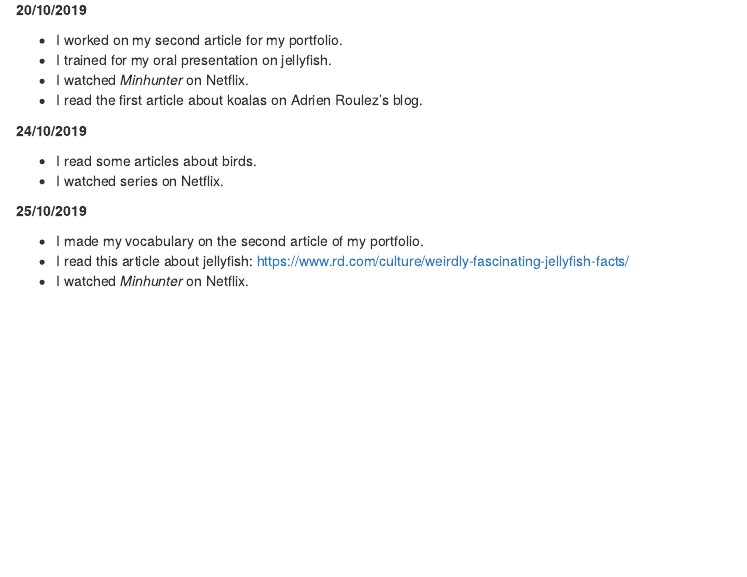
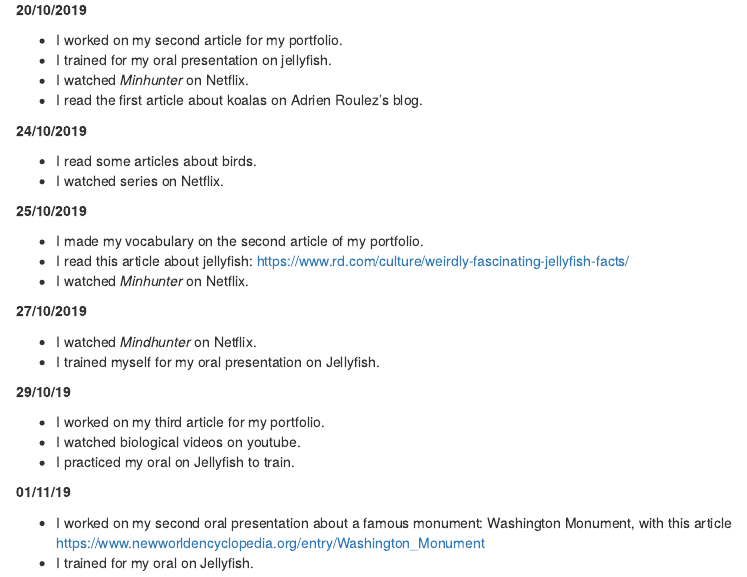
Before and after one commit to OlivieriMaria-Louisa/MariaLouisa-Olivieri-blog, an R Markdown document (english-activity.Rmd): the page in a window 1100 px wide, from 880 px down. Rendered offline with R 4.5, knitr and Pandoc, with nearby package versions; drawn as R Markdown's standard HTML page in place of the format the file asks for.

Commit message:
activités anglais

```diff
--- a/english-activity.Rmd
+++ b/english-activity.Rmd
@@ -64,3 +64,19 @@ title: "My english activity log"
 * I made my vocabulary on the second article of my portfolio.
 * I read this article about jellyfish: <https://www.rd.com/culture/weirdly-fascinating-jellyfish-facts/>
 * I watched *Minhunter* on Netflix.
+
+**27/10/2019**
+
+* I watched *Mindhunter* on Netflix.
+* I trained myself for my oral presentation on Jellyfish.
+
+**29/10/19**
+
+* I worked on my third article for my portfolio.
+* I watched biological videos on youtube.
+* I practiced my oral on Jellyfish to train.
+
+**01/11/19**
+
+* I worked on my second oral presentation about a famous monument: Washington Monument, with this article <https://www.newworldencyclopedia.org/entry/Washington_Monument>
+* I trained for my oral on Jellyfish.
```
Also changed, not shown: 3 other files.
